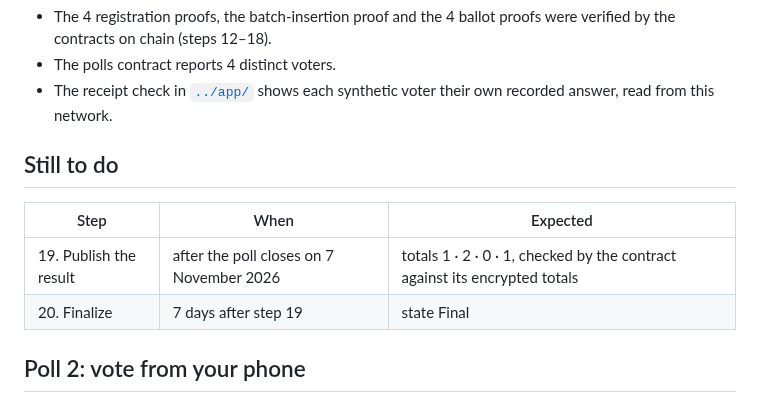
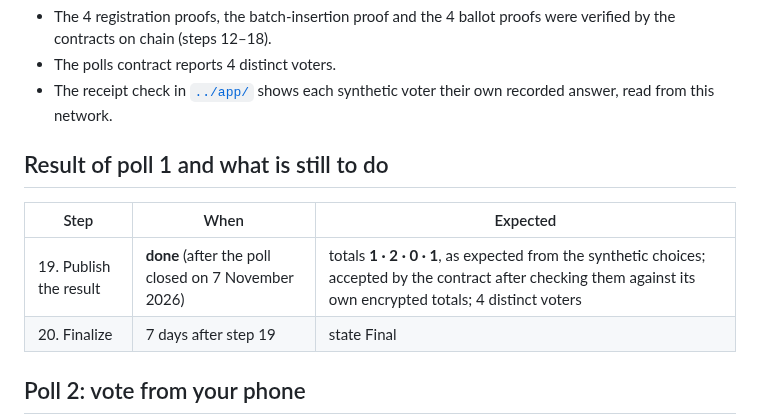
Before and after one commit to NemoUnus/proof-of-one, a Markdown page: reference/testnet/DEPLOYMENT.md, the part around the change. Drawn GitHub-style.

Commit message:
Phase 1a: result of poll 1 published (1 · 2 · 0 · 1)

```diff
--- a/reference/testnet/DEPLOYMENT.md
+++ b/reference/testnet/DEPLOYMENT.md
@@ -37,11 +37,11 @@ Every contract was created at the address the plan computed in advance from the
 - The polls contract reports 4 distinct voters.
 - The receipt check in [`../app/`](../app/) shows each synthetic voter their own recorded answer, read from this network.
 
-## Still to do
+## Result of poll 1 and what is still to do
 
 | Step | When | Expected |
 |---|---|---|
-| 19. Publish the result | after the poll closes on 7 November 2026 | totals 1 · 2 · 0 · 1, checked by the contract against its encrypted totals |
+| 19. Publish the result | **done** (after the poll closed on 7 November 2026) | totals **1 · 2 · 0 · 1**, as expected from the synthetic choices; accepted by the contract after checking them against its own encrypted totals; 4 distinct voters |
 | 20. Finalize | 7 days after step 19 | state Final |
 
 ## Poll 2: vote from your phone
```
